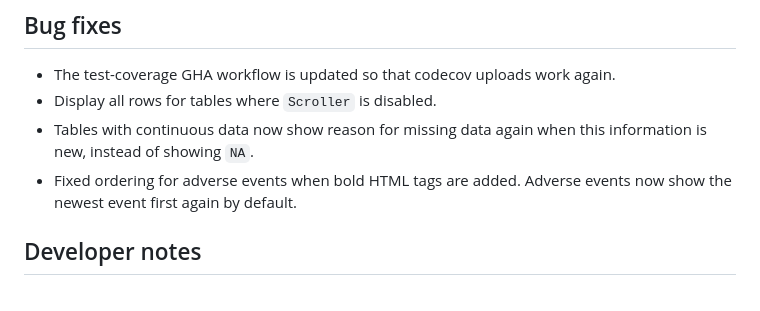
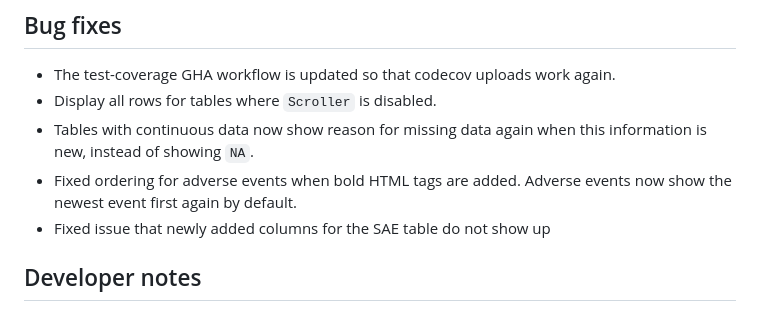
Before and after one commit to openpharma/clinsight, a Markdown page: NEWS.md, the part around the change. Rendered like a GitHub page.

Commit message:
Add news item

```diff
--- a/NEWS.md
+++ b/NEWS.md
@@ -36,6 +36,7 @@
 - Display all rows for tables where `Scroller` is disabled.
 - Tables with continuous data now show reason for missing data again when this information is new, instead of showing `NA`.
 - Fixed ordering for adverse events when bold HTML tags are added. Adverse events now show the newest event first again by default.
+- Fixed issue that newly added columns for the SAE table do not show up
 
 ## Developer notes
 
```
